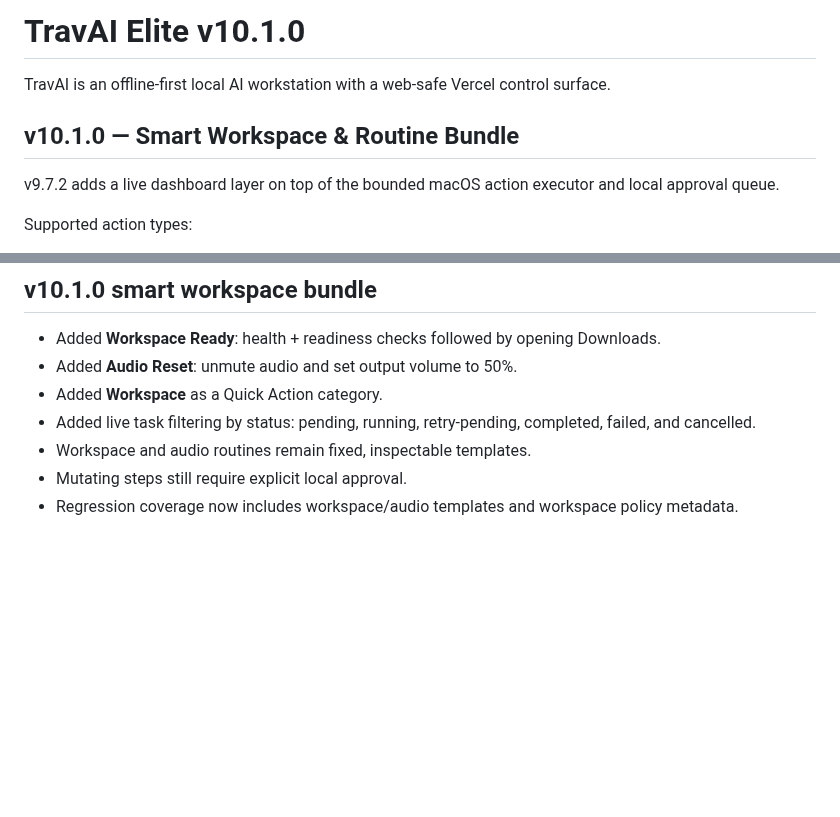
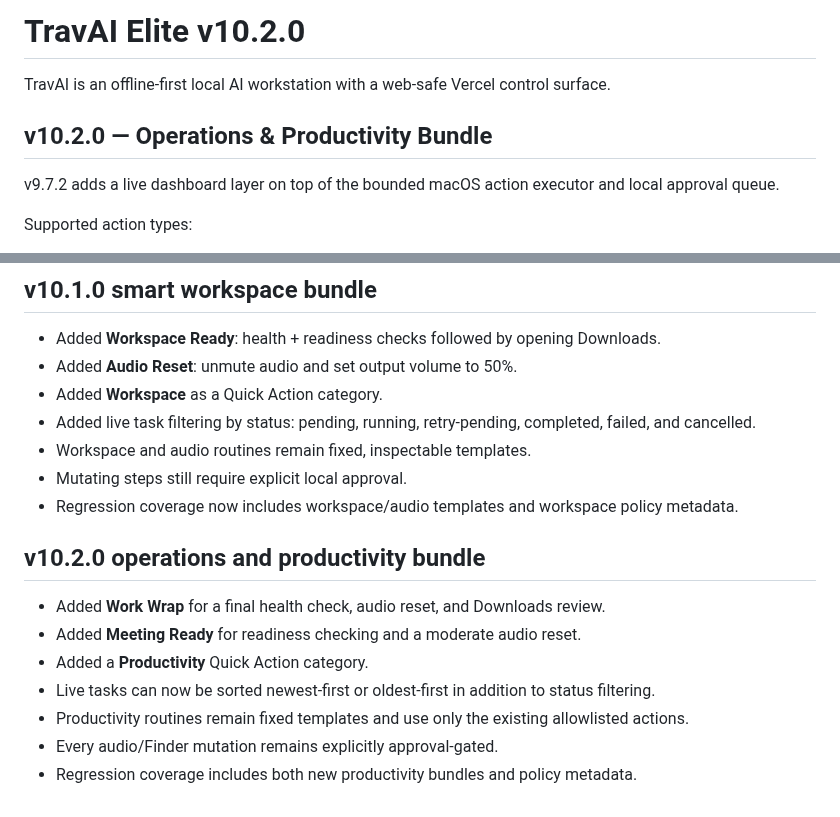
Before and after one commit to tmbstartkleen-svg/TravAI, a Markdown page: README.md, 2 parts joined by grey strips. Drawn GitHub-style; blank space fills up the shorter version.

Commit message:
Document TravAI v10.2.0 productivity bundle

```diff
--- a/README.md
+++ b/README.md
@@ -1,8 +1,8 @@
-# TravAI Elite v10.1.0
+# TravAI Elite v10.2.0
 
 TravAI is an offline-first local AI workstation with a web-safe Vercel control surface.
 
-## v10.1.0 — Smart Workspace & Routine Bundle
+## v10.2.0 — Operations & Productivity Bundle
 v9.7.2 adds a live dashboard layer on top of the bounded macOS action executor and local approval queue.
 
 Supported action types:
@@ -162,3 +162,13 @@ The Vercel surface remains a control/request interface. Actual Mac actions execu
 - Workspace and audio routines remain fixed, inspectable templates.
 - Mutating steps still require explicit local approval.
 - Regression coverage now includes workspace/audio templates and workspace policy metadata.
+
+
+## v10.2.0 operations and productivity bundle
+- Added **Work Wrap** for a final health check, audio reset, and Downloads review.
+- Added **Meeting Ready** for readiness checking and a moderate audio reset.
+- Added a **Productivity** Quick Action category.
+- Live tasks can now be sorted newest-first or oldest-first in addition to status filtering.
+- Productivity routines remain fixed templates and use only the existing allowlisted actions.
+- Every audio/Finder mutation remains explicitly approval-gated.
+- Regression coverage includes both new productivity bundles and policy metadata.
```
